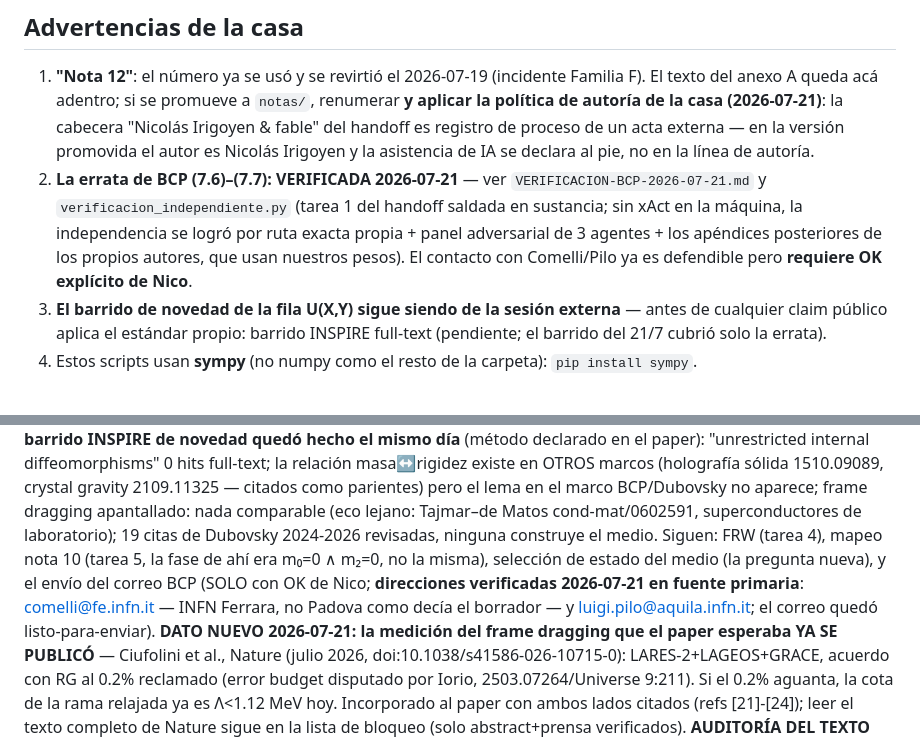
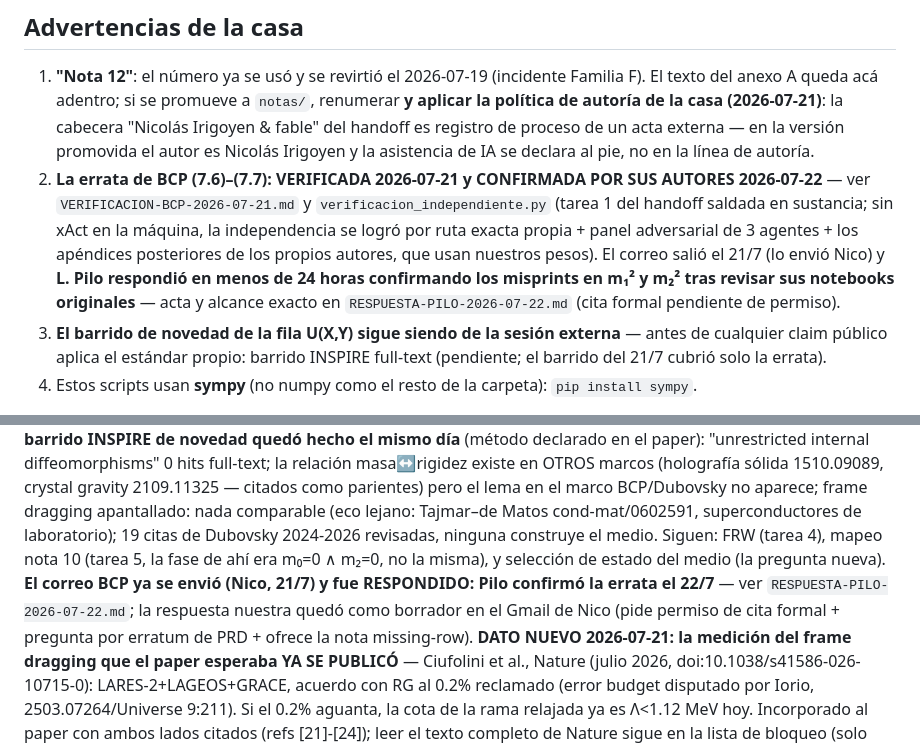
Before and after one commit to IrigoyenNicolas1991/ift-theory, a Markdown page: especulativo/campana-m2/README.md, 2 parts joined by grey strips. Drawn GitHub-style.

```diff
--- a/especulativo/campana-m2/README.md
+++ b/especulativo/campana-m2/README.md
@@ -33,12 +33,15 @@ Los 3 scripts extraídos del handoff corren con Python 3.14 + SymPy 1.14 y repro
    Irigoyen & fable" del handoff es registro de proceso de un acta externa — en la
    versión promovida el autor es Nicolás Irigoyen y la asistencia de IA se declara al
    pie, no en la línea de autoría.
-2. **La errata de BCP (7.6)–(7.7): VERIFICADA 2026-07-21** — ver
-   `VERIFICACION-BCP-2026-07-21.md` y `verificacion_independiente.py` (tarea 1 del
-   handoff saldada en sustancia; sin xAct en la máquina, la independencia se logró por
-   ruta exacta propia + panel adversarial de 3 agentes + los apéndices posteriores de
-   los propios autores, que usan nuestros pesos). El contacto con Comelli/Pilo ya es
-   defendible pero **requiere OK explícito de Nico**.
+2. **La errata de BCP (7.6)–(7.7): VERIFICADA 2026-07-21 y CONFIRMADA POR SUS
+   AUTORES 2026-07-22** — ver `VERIFICACION-BCP-2026-07-21.md` y
+   `verificacion_independiente.py` (tarea 1 del handoff saldada en sustancia; sin
+   xAct en la máquina, la independencia se logró por ruta exacta propia + panel
+   adversarial de 3 agentes + los apéndices posteriores de los propios autores, que
+   usan nuestros pesos). El correo salió el 21/7 (lo envió Nico) y **L. Pilo
+   respondió en menos de 24 horas confirmando los misprints en m₁² y m₂² tras
+   revisar sus notebooks originales** — acta y alcance exacto en
+   `RESPUESTA-PILO-2026-07-22.md` (cita formal pendiente de permiso).
 3. **El barrido de novedad de la fila U(X,Y) sigue siendo de la sesión externa** —
    antes de cualquier claim público aplica el estándar propio: barrido INSPIRE
    full-text (pendiente; el barrido del 21/7 cubrió solo la errata).
@@ -69,10 +72,11 @@ marcos (holografía sólida 1510.09089, crystal gravity 2109.11325 — citados c
 pero el lema en el marco BCP/Dubovsky no aparece; frame dragging apantallado: nada
 comparable (eco lejano: Tajmar–de Matos cond-mat/0602591, superconductores de laboratorio);
 19 citas de Dubovsky 2024-2026 revisadas, ninguna construye el medio. Siguen: FRW (tarea 4),
-mapeo nota 10 (tarea 5, la fase de ahí era m₀=0 ∧ m₂=0, no la misma), selección de estado
-del medio (la pregunta nueva), y el envío del correo BCP (SOLO con OK de Nico; **direcciones
-verificadas 2026-07-21 en fuente primaria**: comelli@fe.infn.it — INFN Ferrara, no Padova
-como decía el borrador — y luigi.pilo@aquila.infn.it; el correo quedó listo-para-enviar).
+mapeo nota 10 (tarea 5, la fase de ahí era m₀=0 ∧ m₂=0, no la misma), y selección de
+estado del medio (la pregunta nueva). **El correo BCP ya se envió (Nico, 21/7) y fue
+RESPONDIDO: Pilo confirmó la errata el 22/7** — ver `RESPUESTA-PILO-2026-07-22.md`;
+la respuesta nuestra quedó como borrador en el Gmail de Nico (pide permiso de cita
+formal + pregunta por erratum de PRD + ofrece la nota missing-row).
 **DATO NUEVO 2026-07-21: la medición del frame dragging que el paper esperaba YA SE PUBLICÓ**
 — Ciufolini et al., Nature (julio 2026, doi:10.1038/s41586-026-10715-0): LARES-2+LAGEOS+GRACE,
 acuerdo con RG al 0.2% reclamado (error budget disputado por Iorio, 2503.07264/Universe 9:211).
```
Also changed, not shown: especulativo/PAPER-borrador-missing-row-UXY.md (+24 -14 lines), especulativo/campana-m2/RESPUESTA-PILO-2026-07-22.md (added, +61 -0 lines).
